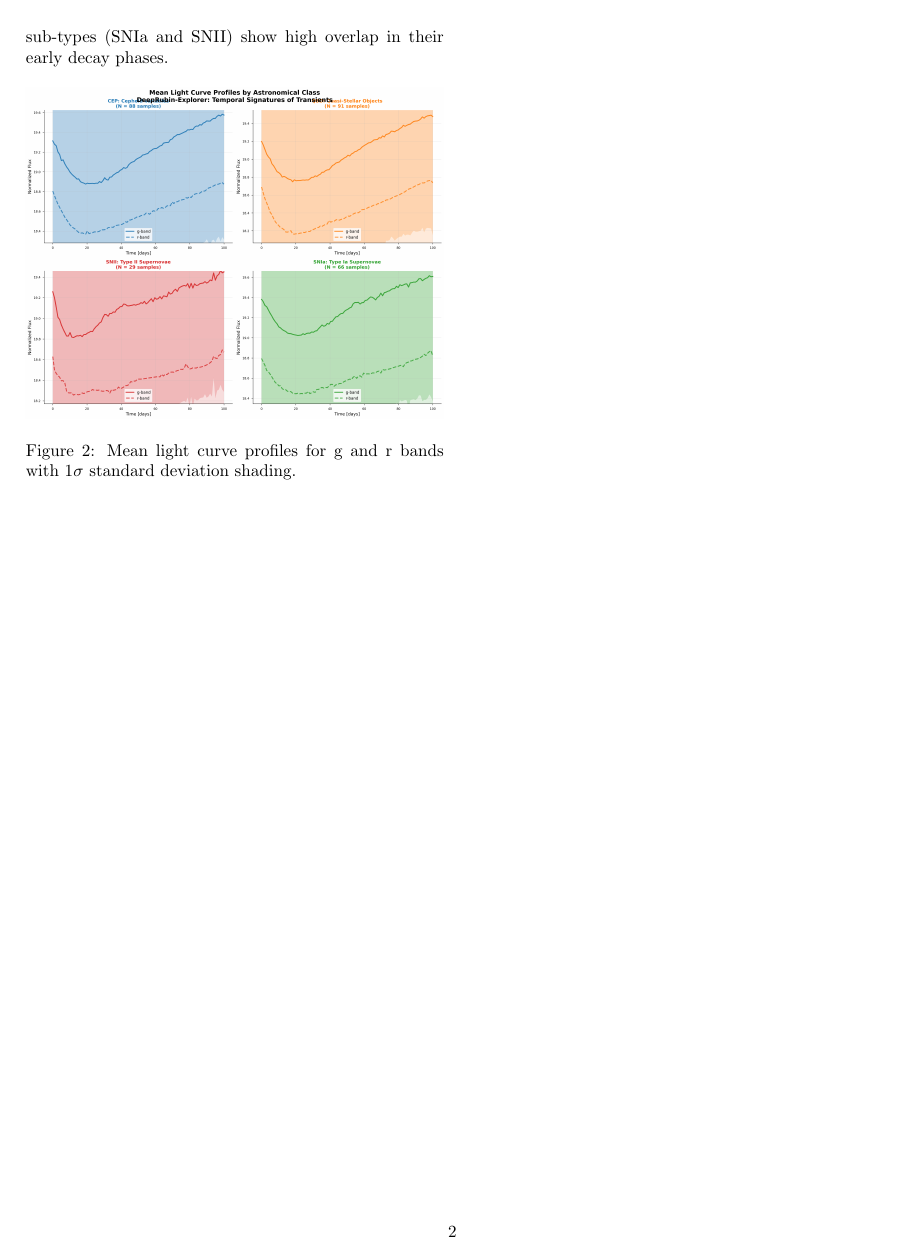
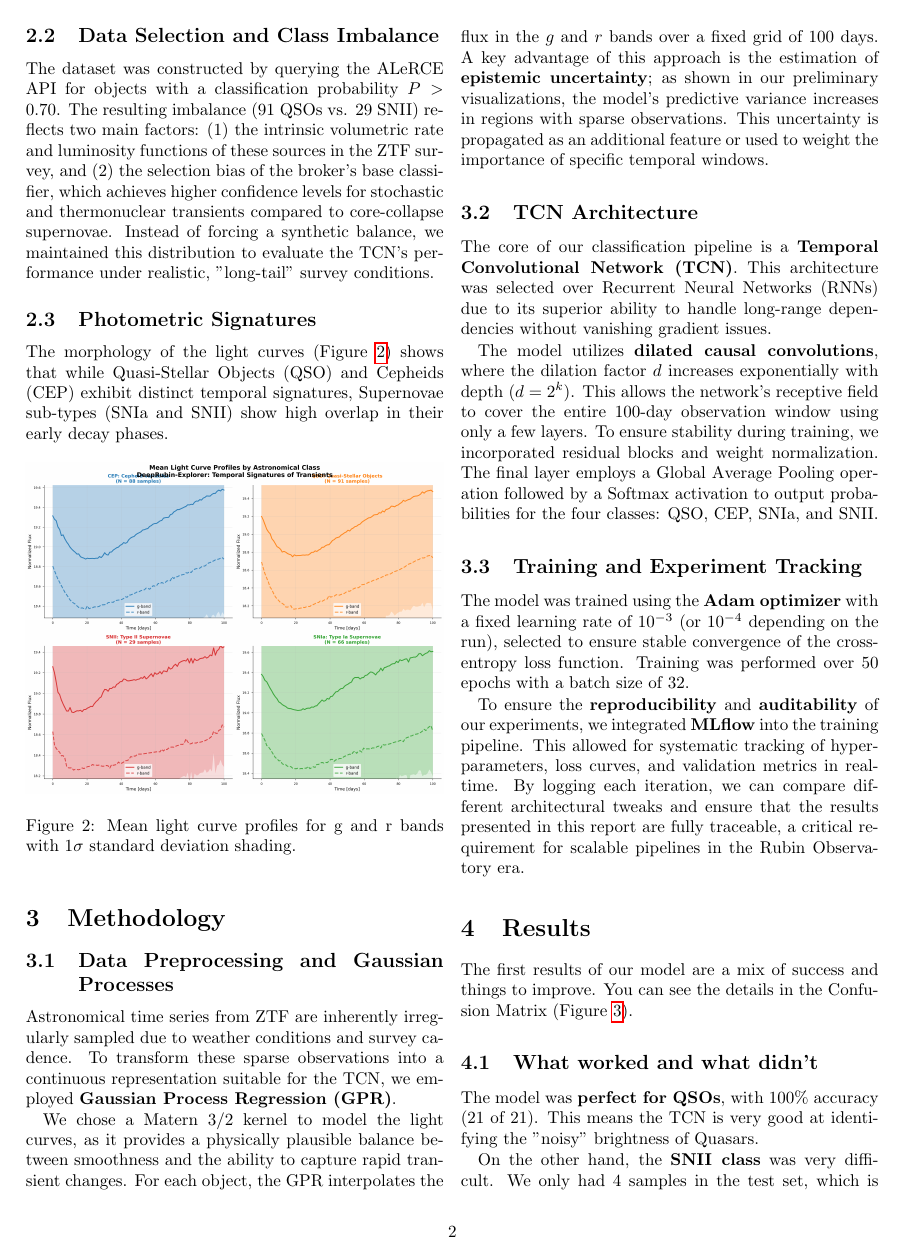
Before and after one commit to giulianabarbieri/DeepRubin-Explorer, a LaTeX paper (docs/main.tex): page 2 of 2 before the commit and page 2 of 3 after it. Compiled offline with pdfLaTeX.

Commit message:
finishing the first vertion of pdf

```diff
--- a/docs/main.tex
+++ b/docs/main.tex
@@ -7,10 +7,11 @@
 \usepackage{hyperref} % Para que los links funcionen
 \usepackage{booktabs} % Para tablas elegantes
 
+% Título con un toque más técnico
 \title{\textbf{DeepRubin-Explorer: Real-time Transient Classification via Temporal Convolutional Networks for the LSST Era}}
 
-\author[1]{Giuliana Barbieri}
-\affil[1]{Independent Researcher / ML Engineer}
+\author{Giuliana Barbieri}
+\affil{ML Engineer}
 
 \date{\today}
 
@@ -52,3 +58,19 @@ The morphology of the light curves (Figure \ref{fig:mean_curves}) shows that whi
     \label{fig:mean_curves}
 \end{figure}
 
+\section{Methodology}
+
+\subsection{Data Preprocessing and Gaussian Processes}
+Astronomical time series from ZTF are inherently irregularly sampled due to weather conditions and survey cadence. To transform these sparse observations into a continuous representation suitable for the TCN, we employed \textbf{Gaussian Process Regression (GPR)}.
+
+We chose a Matern 3/2 kernel to model the light curves, as it provides a physically plausible balance between smoothness and the ability to capture rapid transient changes. For each object, the GPR interpolates the flux in the $g$ and $r$ bands over a fixed grid of 100 days. A key advantage of this approach is the estimation of \textbf{epistemic uncertainty}; as shown in our preliminary visualizations, the model's predictive variance increases in regions with sparse observations. This uncertainty is propagated as an additional feature or used to weight the importance of specific temporal windows.
+
+\subsection{TCN Architecture}
+The core of our classification pipeline is a \textbf{Temporal Convolutional Network (TCN)}. This architecture was selected over Recurrent Neural Networks (RNNs) due to its superior ability to handle long-range dependencies without vanishing gradient issues.
+
+The model utilizes \textbf{dilated causal convolutions}, where the dilation factor $d$ increases exponentially with depth ($d = 2^k$). This allows the network's receptive field to cover the entire 100-day observation window using only a few layers. To ensure stability during training, we incorporated residual blocks and weight normalization. The final layer employs a Global Average Pooling operation followed by a Softmax activation to output probabilities for the four classes: QSO, CEP, SNIa, and SNII.
+
+\subsection{Training and Experiment Tracking}
+The model was trained using the \textbf{Adam optimizer} with a fixed learning rate of $10^{-3}$ (or $10^{-4}$ depending on the run), selected to ensure stable convergence of the cross-entropy loss function. Training was performed over 50 epochs with a batch size of 32.
+
+To ensure the \textbf{reproducibility} and \textbf{auditability} of our experiments, we integrated \textbf{MLflow} into the training pipeline. This allowed for systematic tracking of hyperparameters, loss curves, and validation metrics in real-time. By logging each iteration, we can compare different architectural tweaks and ensure that the results presented in this report are fully traceable, a critical requirement for scalable pipelines in the Rubin Observatory era.
@@ -54,0 +83,11 @@ The morphology of the light curves (Figure \ref{fig:mean_curves}) shows that whi
+    \label{fig:matrix}
+\end{figure}
+
+\section{Results}
+
+The first results of our model are a mix of success and things to improve. You can see the details in the Confusion Matrix (Figure \ref{fig:matrix}).
+
+\subsection{What worked and what didn't}
+The model was \textbf{perfect for QSOs}, with 100\% accuracy (21 of 21). This means the TCN is very good at identifying the "noisy" brightness of Quasars.
+
+On the other hand, the \textbf{SNII class} was very difficult. We only had 4 samples in the test set, which is not enough for the model to learn. Also, 10 \textbf{SNIa} samples were confused with QSOs. This happens because, in a 100-day window, a Supernova can look similar to a Quasar if we don't have enough data points.
```
Also changed, not shown: docs/DeepRubin_Explorer.pdf, docs/main.tex (26 more changed lines), 1 other file.
